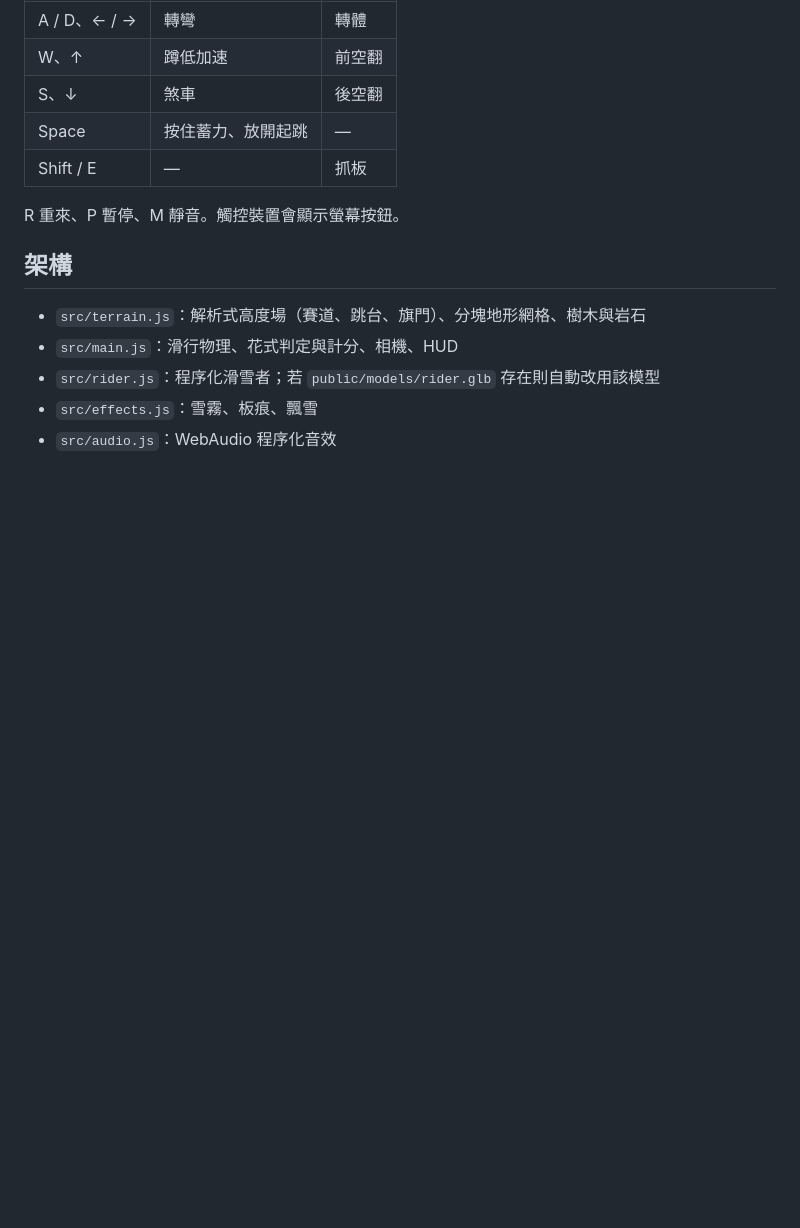
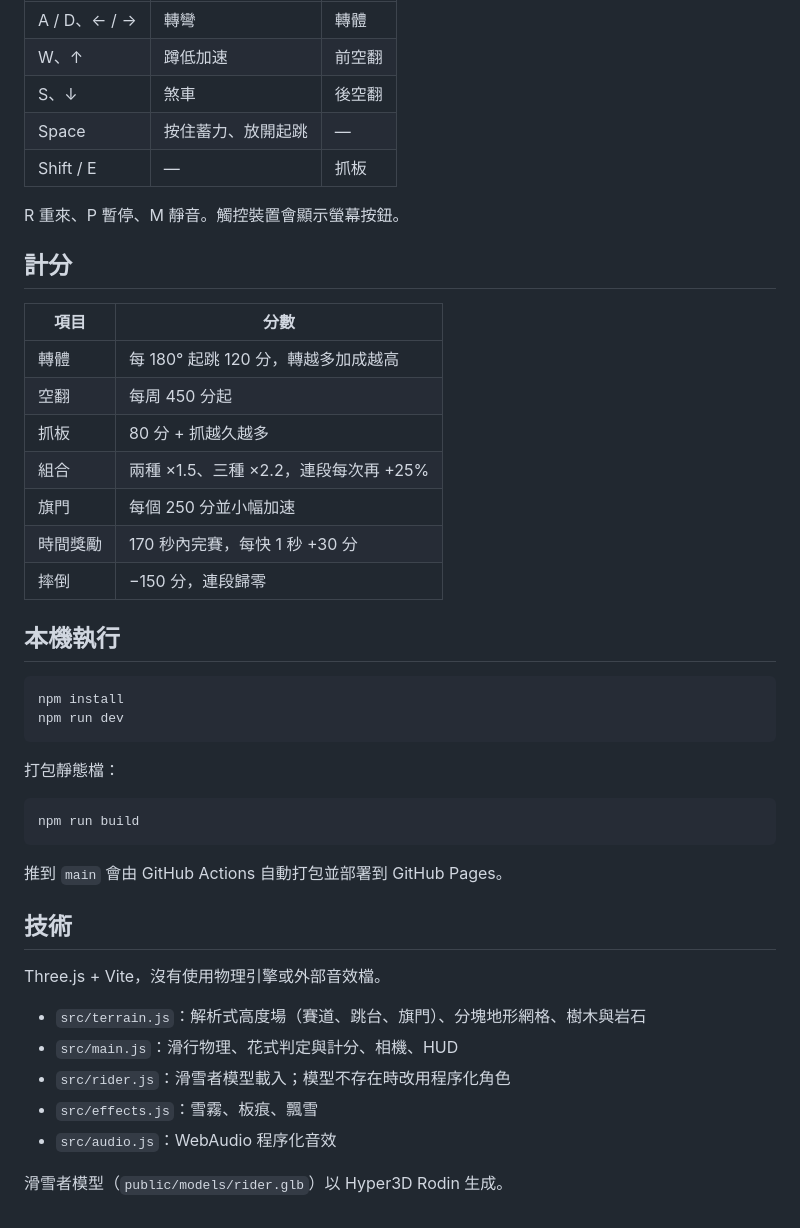
Before and after one commit to malilion/Snowboarding, a Markdown page: README.md, the part around one of its changes. Drawn GitHub-style; blank space fills up the shorter version.

````diff
--- a/README.md
+++ b/README.md
@@ -21,10 +29,41 @@ npm run dev
 
 R 重來、P 暫停、M 靜音。觸控裝置會顯示螢幕按鈕。
 
-## 架構
+## 計分
+
+| 項目 | 分數 |
+| --- | --- |
+| 轉體 | 每 180° 起跳 120 分，轉越多加成越高 |
+| 空翻 | 每周 450 分起 |
+| 抓板 | 80 分 + 抓越久越多 |
+| 組合 | 兩種 ×1.5、三種 ×2.2，連段每次再 +25% |
+| 旗門 | 每個 250 分並小幅加速 |
+| 時間獎勵 | 170 秒內完賽，每快 1 秒 +30 分 |
+| 摔倒 | −150 分，連段歸零 |
+
+## 本機執行
+
+```bash
+npm install
+npm run dev
+```
+
+打包靜態檔：
+
+```bash
+npm run build
+```
+
+推到 `main` 會由 GitHub Actions 自動打包並部署到 GitHub Pages。
+
+## 技術
+
+Three.js + Vite，沒有使用物理引擎或外部音效檔。
 
 - `src/terrain.js`：解析式高度場（賽道、跳台、旗門）、分塊地形網格、樹木與岩石
 - `src/main.js`：滑行物理、花式判定與計分、相機、HUD
-- `src/rider.js`：程序化滑雪者；若 `public/models/rider.glb` 存在則自動改用該模型
+- `src/rider.js`：滑雪者模型載入；模型不存在時改用程序化角色
 - `src/effects.js`：雪霧、板痕、飄雪
 - `src/audio.js`：WebAudio 程序化音效
+
+滑雪者模型（`public/models/rider.glb`）以 Hyper3D Rodin 生成。
````
Also changed, not shown: other parts of README.md (+14 -6 lines), docs/air.jpg (added), docs/carve.jpg (added), docs/flip.jpg (added), 1 other file.
